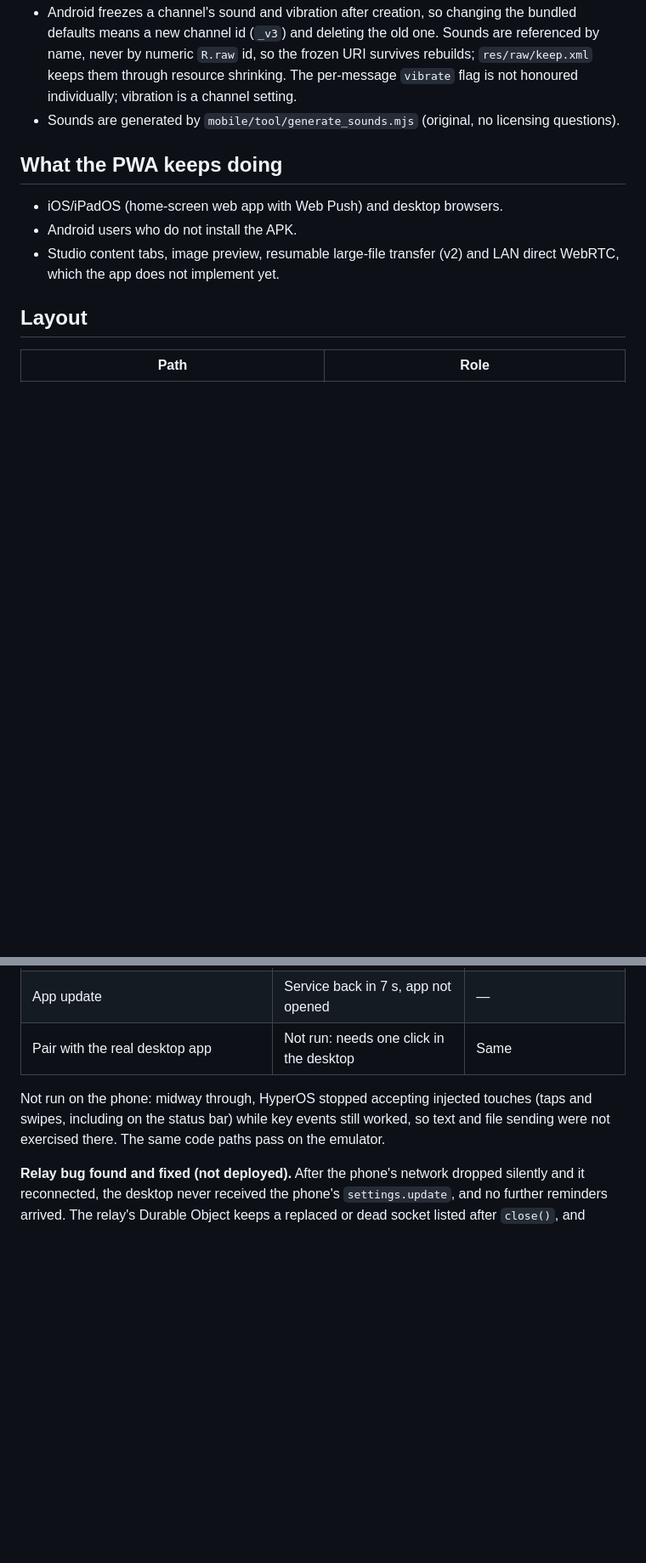
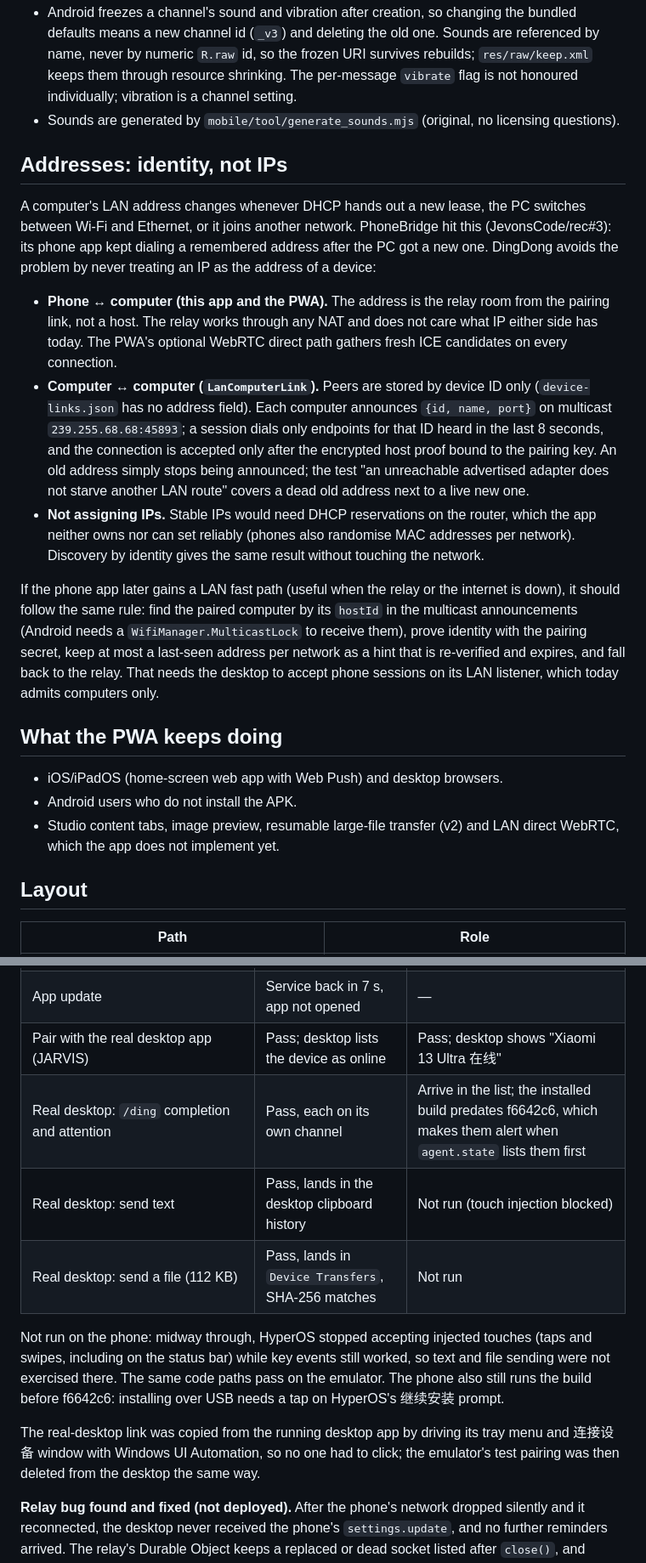
Before and after one commit to JevonsCode/DingDongBuddy, a Markdown page: docs/product/android-companion.md, 2 parts joined by grey strips. Shown at 85% size. GitHub-like rendering; blank space fills up the shorter version.

Commit message:
Document addressing by identity and the real-desktop results
The companion and computer links find devices by room or device ID, never by
a stored IP, so a new DHCP lease does not strand a pairing. Record that rule
for any future LAN fast path, and fill in the pairing, reminder, text and
file checks run against the real desktop app.

Co-Authored-By: Claude Opus 5.5 <noreply@anthropic.com>

```diff
--- a/docs/product/android-companion.md
+++ b/docs/product/android-companion.md
@@ -149,6 +149,38 @@ Consider **C** only if a wider audience on mainland ROMs needs killed-app delive
 - Sounds are generated by `mobile/tool/generate_sounds.mjs` (original, no licensing
   questions).
 
+## Addresses: identity, not IPs
+
+A computer's LAN address changes whenever DHCP hands out a new lease, the PC
+switches between Wi-Fi and Ethernet, or it joins another network. PhoneBridge
+hit this (JevonsCode/rec#3): its phone app kept dialing a remembered address
+after the PC got a new one. DingDong avoids the problem by never treating an IP as the address of a device:
+
+- **Phone ↔ computer (this app and the PWA).** The address is the relay room
+  from the pairing link, not a host. The relay works through any NAT and does not
+  care what IP either side has today. The PWA's optional WebRTC direct path
+  gathers fresh ICE candidates on every connection.
+- **Computer ↔ computer (`LanComputerLink`).** Peers are stored by device ID
+  only (`device-links.json` has no address field). Each computer announces
+  `{id, name, port}` on multicast `239.255.68.68:45893`; a session dials only
+  endpoints for that ID heard in the last 8 seconds, and the connection is
+  accepted only after the encrypted host proof bound to the pairing key. An
+  old address simply stops being announced; the test "an unreachable
+  advertised adapter does not starve another LAN route" covers a dead old
+  address next to a live new one.
+- **Not assigning IPs.** Stable IPs would need DHCP reservations on the router,
+  which the app neither owns nor can set reliably (phones also randomise MAC
+  addresses per network). Discovery by identity gives the same result without
+  touching the network.
+
+If the phone app later gains a LAN fast path (useful when the relay or the
+internet is down), it should follow the same rule: find the paired computer by
+its `hostId` in the multicast announcements (Android needs a
+`WifiManager.MulticastLock` to receive them), prove identity with the pairing
+secret, keep at most a last-seen address per network as a hint that is
+re-verified and expires, and fall back to the relay. That needs the desktop to
+accept phone sessions on its LAN listener, which today admits computers only.
+
 ## What the PWA keeps doing
 
 - iOS/iPadOS (home-screen web app with Web Push) and desktop browsers.
@@ -227,12 +259,21 @@ On devices (2026-10-19), against the production relay unless noted:
 | Force-stop | Service stops; reopening reconnects in ~2 s | Same, reconnected in 3 s |
 | Reboot | Service restarts and reconnects 21 s after boot, app not opened | Not run |
 | App update | Service back in 7 s, app not opened | — |
-| Pair with the real desktop app | Not run: needs one click in the desktop | Same |
+| Pair with the real desktop app (JARVIS) | Pass; desktop lists the device as online | Pass; desktop shows "Xiaomi 13 Ultra 在线" |
+| Real desktop: `/ding` completion and attention | Pass, each on its own channel | Arrive in the list; the installed build predates f6642c6, which makes them alert when `agent.state` lists them first |
+| Real desktop: send text | Pass, lands in the desktop clipboard history | Not run (touch injection blocked) |
+| Real desktop: send a file (112 KB) | Pass, lands in `Device Transfers`, SHA-256 matches | Not run |
 
 Not run on the phone: midway through, HyperOS stopped accepting injected
 touches (taps and swipes, including on the status bar) while key events still
 worked, so text and file sending were not exercised there. The same code paths
-pass on the emulator.
+pass on the emulator. The phone also still runs the build before f6642c6:
+installing over USB needs a tap on HyperOS's 继续安装 prompt.
+
+The real-desktop link was copied from the running desktop app by driving its
+tray menu and 连接设备 window with Windows UI Automation, so no one had to
+click; the emulator's test pairing was then deleted from the desktop the same
+way.
 
 **Relay bug found and fixed (not deployed).** After the phone's network dropped
 silently and it reconnected, the desktop never received the phone's
```
Also changed, not shown: other parts of docs/product/android-companion.md (+1 -1 lines).
